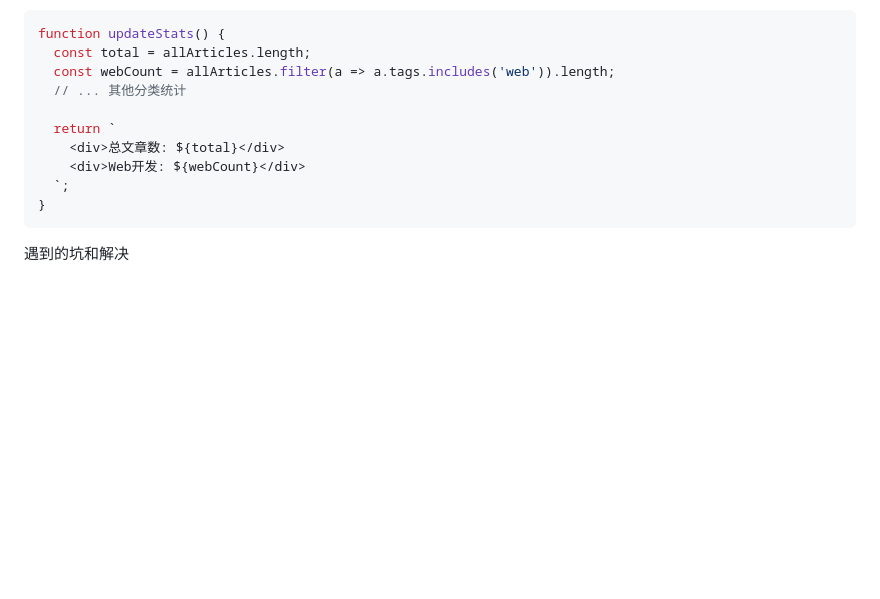
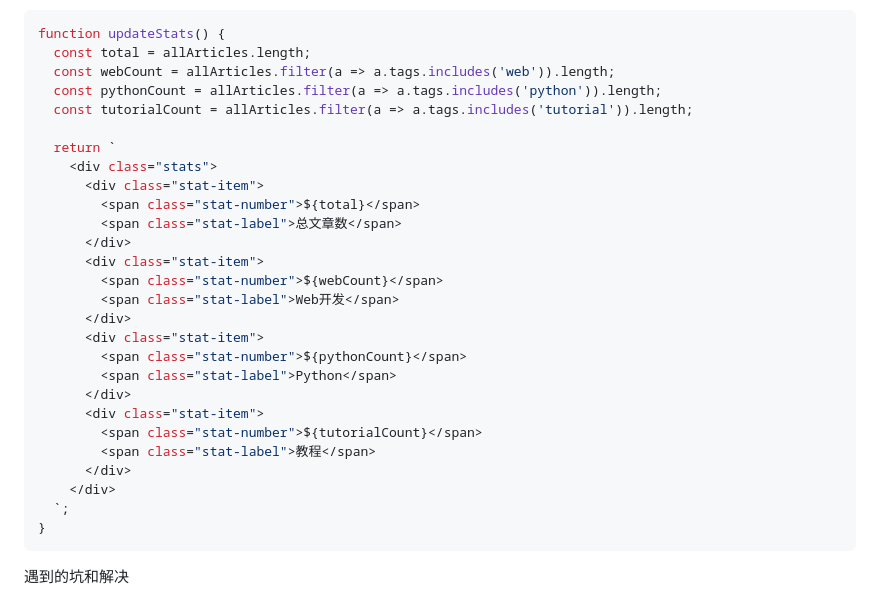
Before and after one commit to npp-zep/npp-zep.github.io, a Markdown page: assets/passage/FileSys.md, the part around one of its changes. GitHub-like rendering; blank space fills up the shorter version.

````diff
--- a/assets/passage/FileSys.md
+++ b/assets/passage/FileSys.md
@@ -149,11 +203,28 @@ function initFilter() {
 function updateStats() {
   const total = allArticles.length;
   const webCount = allArticles.filter(a => a.tags.includes('web')).length;
-  // ... 其他分类统计
+  const pythonCount = allArticles.filter(a => a.tags.includes('python')).length;
+  const tutorialCount = allArticles.filter(a => a.tags.includes('tutorial')).length;
 
   return `
-    <div>总文章数: ${total}</div>
-    <div>Web开发: ${webCount}</div>
+    <div class="stats">
+      <div class="stat-item">
+        <span class="stat-number">${total}</span>
+        <span class="stat-label">总文章数</span>
+      </div>
+      <div class="stat-item">
+        <span class="stat-number">${webCount}</span>
+        <span class="stat-label">Web开发</span>
+      </div>
+      <div class="stat-item">
+        <span class="stat-number">${pythonCount}</span>
+        <span class="stat-label">Python</span>
+      </div>
+      <div class="stat-item">
+        <span class="stat-number">${tutorialCount}</span>
+        <span class="stat-label">教程</span>
+      </div>
+    </div>
   `;
 }
 ```
````
Also changed, not shown: other parts of assets/passage/FileSys.md (+79 -23 lines).
